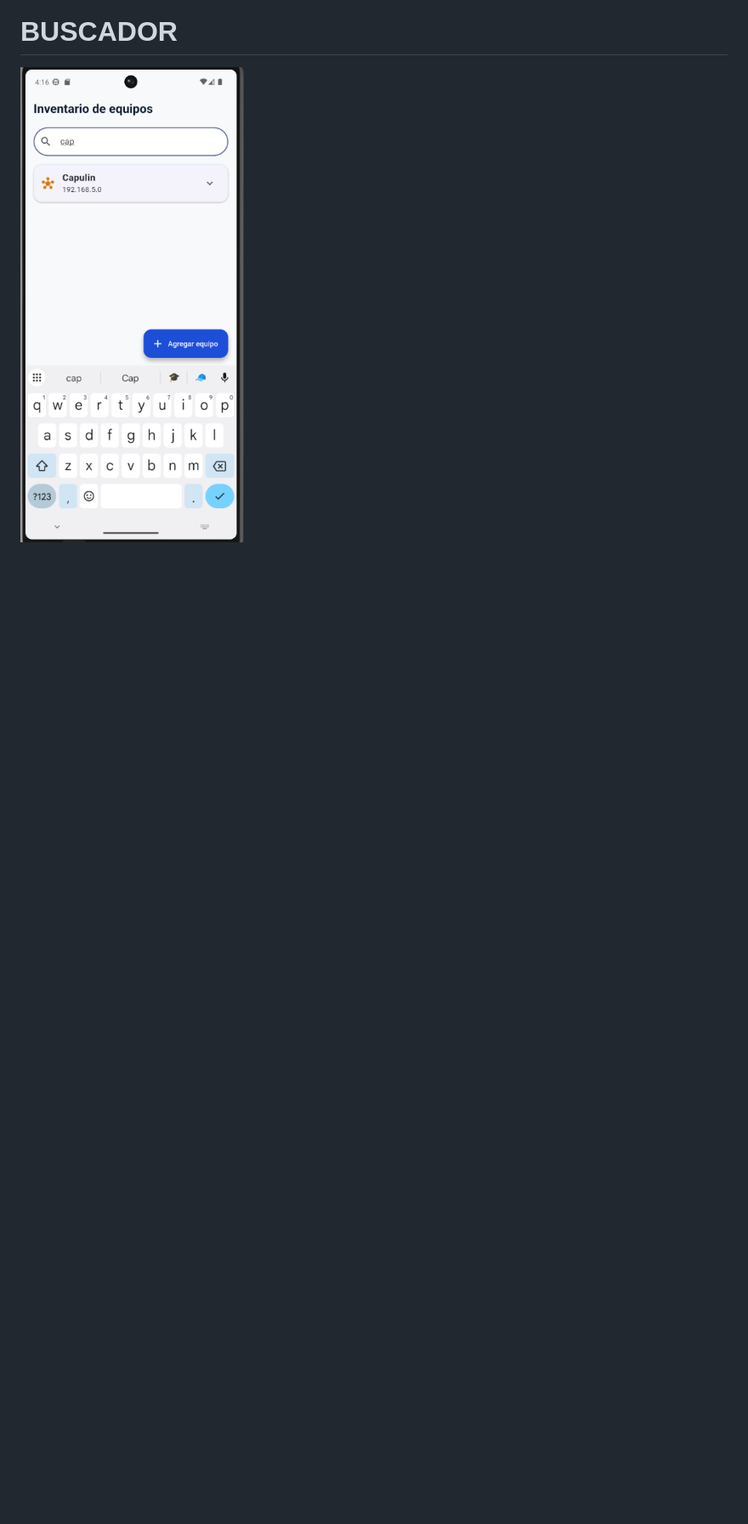
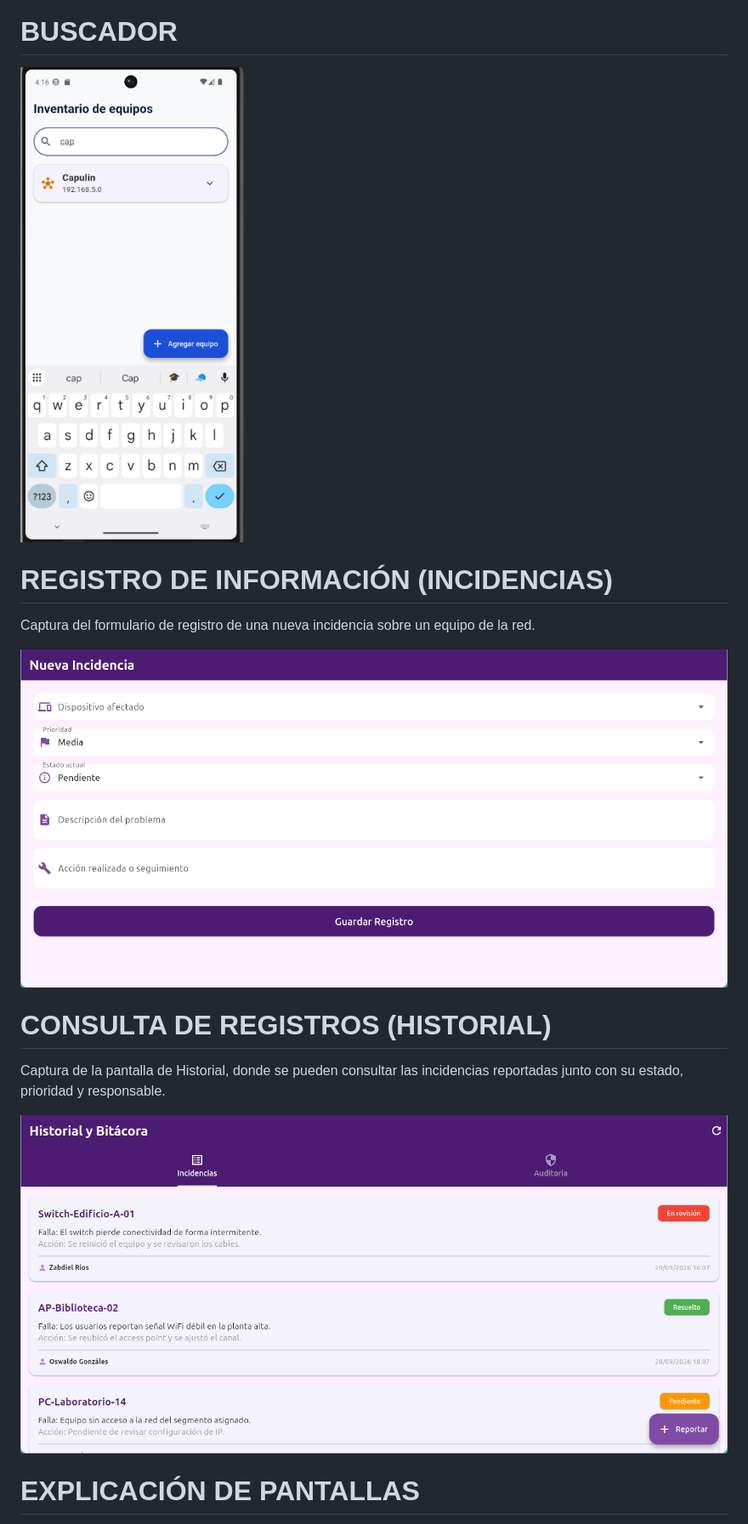
Before and after one commit to Oswii8411/Bit-cora, a Markdown page: README.md, the part around one of its changes. Shown at 85% size. Rendered like a GitHub page; pictures changed too: public/img/historial_incidencias.png (added), public/img/nueva_incidencia.png (added); blank space fills up the shorter version.

Commit message:
chore: se anadieron capturas de pantalla y explicaciones de funcionalidades correspondientes

```diff
--- a/README.md
+++ b/README.md
@@ -57,3 +57,17 @@ Paso 3. Ejecutar la app:
 
 ![Portada](public/img/filtro.png)
 
+# REGISTRO DE INFORMACIÓN (INCIDENCIAS)
+
+Captura del formulario de registro de una nueva incidencia sobre un equipo de la red.
+
+![Nueva Incidencia](public/img/nueva_incidencia.png)
+
+# CONSULTA DE REGISTROS (HISTORIAL)
+
+Captura de la pantalla de Historial, donde se pueden consultar las incidencias reportadas junto con su estado, prioridad y responsable.
+
+![Historial de Incidencias](public/img/historial_incidencias.png)
+
+# EXPLICACIÓN DE PANTALLAS
+
```
Also changed, not shown: other parts of README.md (+28 -0 lines).
